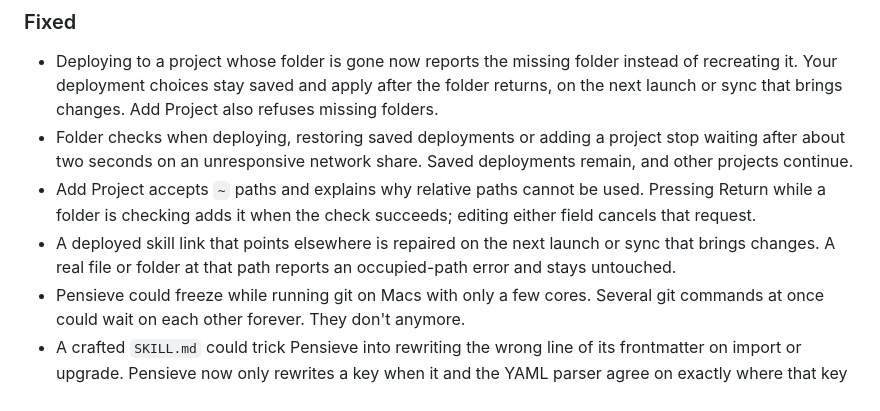
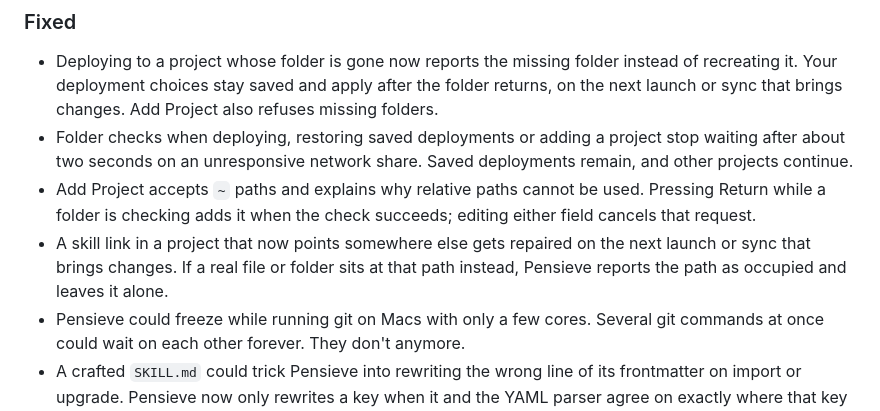
Before and after one commit to jaredatch/pensieve, a Markdown page: CHANGELOG.md, the part around the change. Rendered like a GitHub page.

Commit message:
note: PLAN-51 close harvest — CHANGELOG link repair scoped to project links

```diff
--- a/CHANGELOG.md
+++ b/CHANGELOG.md
@@ -23,7 +23,7 @@ All notable changes to Pensieve are recorded here. The format follows [Keep a Ch
 - Deploying to a project whose folder is gone now reports the missing folder instead of recreating it. Your deployment choices stay saved and apply after the folder returns, on the next launch or sync that brings changes. Add Project also refuses missing folders.
 - Folder checks when deploying, restoring saved deployments or adding a project stop waiting after about two seconds on an unresponsive network share. Saved deployments remain, and other projects continue.
 - Add Project accepts `~` paths and explains why relative paths cannot be used. Pressing Return while a folder is checking adds it when the check succeeds; editing either field cancels that request.
-- A deployed skill link that points elsewhere is repaired on the next launch or sync that brings changes. A real file or folder at that path reports an occupied-path error and stays untouched.
+- A skill link in a project that now points somewhere else gets repaired on the next launch or sync that brings changes. If a real file or folder sits at that path instead, Pensieve reports the path as occupied and leaves it alone.
 - Pensieve could freeze while running git on Macs with only a few cores. Several git commands at once could wait on each other forever. They don't anymore.
 - A crafted `SKILL.md` could trick Pensieve into rewriting the wrong line of its frontmatter on import or upgrade. Pensieve now only rewrites a key when it and the YAML parser agree on exactly where that key starts, and it double-checks the result. If anything looks off, the file stays as it was.
 - Saving a skill with Windows line endings no longer shows up as a change made outside the app.
```
